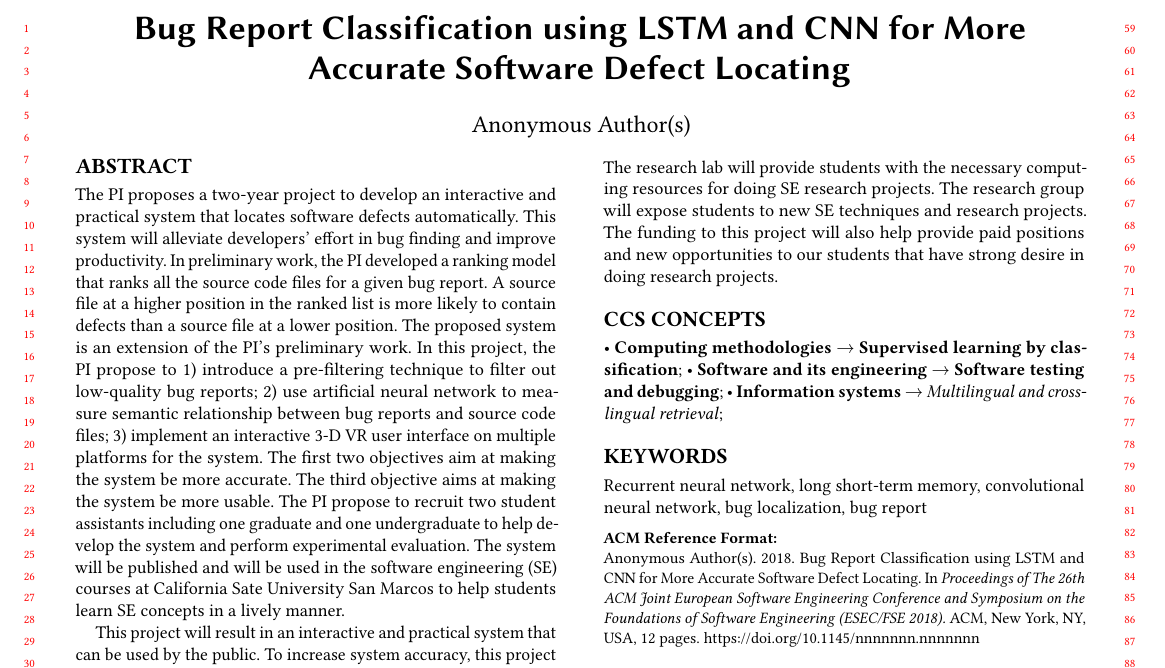
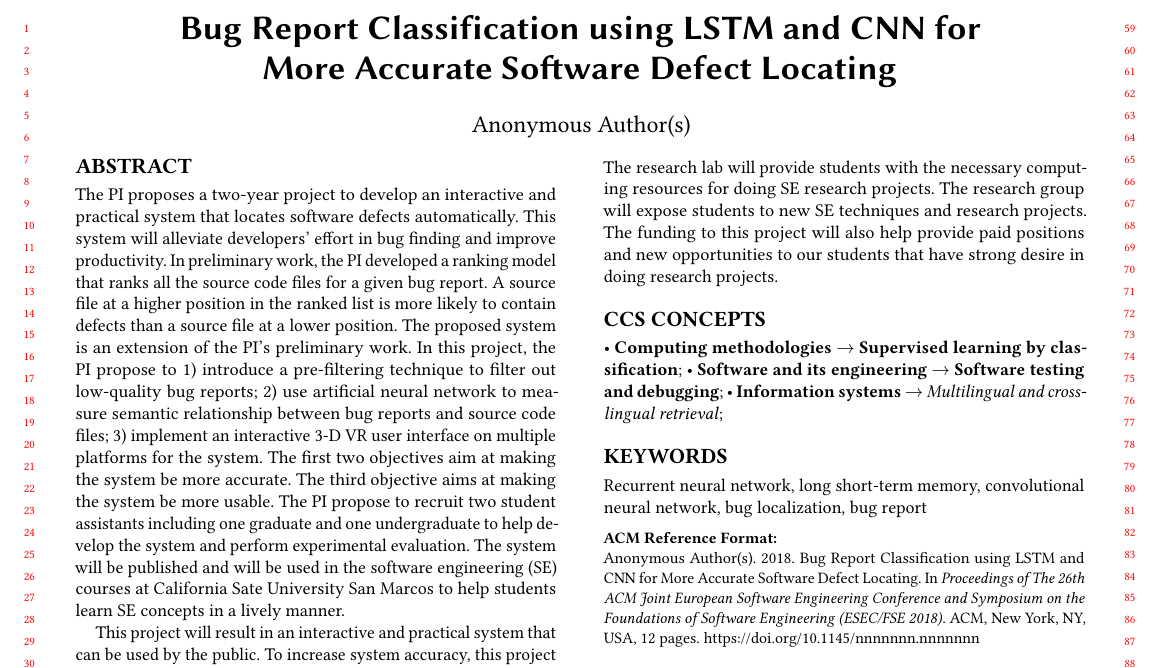
Before and after one commit to xye-csusm/FSE2018, a LaTeX paper (main.tex, which reads acmart.cls): part of page 1 of 12, cut so that both start at the same text. Compiled offline with pdfLaTeX.

Commit message:
split the title

```diff
--- a/acmart.cls
+++ b/acmart.cls
@@ -2229,15 +2229,12 @@ Computing Machinery]
     \@acmNumber, Article \@acmArticle.  Publication date: \@acmPubDate.}%
   \else % Proceedings
     \fancyfoot[C]{\if@ACM@printfolios\footnotesize\thepage\fi}%
-    %\fancyhead[LO]{\ACM@linecountL\@headfootfont\shorttitle}%
-    \fancyhead[LO]{\ACM@linecountL\@headfootfont\acmConference@shortname,
-      \acmConference@date, \acmConference@venue}%
+    \fancyhead[LO]{\ACM@linecountL\@headfootfont\shorttitle}%
     \fancyhead[RE]{\@headfootfont\@shortauthors\ACM@linecountR}%
     \fancyhead[LE]{\ACM@linecountL\@headfootfont\acmConference@shortname,
       \acmConference@date, \acmConference@venue}%
-    %\fancyhead[RO]{\@headfootfont\acmConference@shortname,
-      %\acmConference@date, \acmConference@venue\ACM@linecountR}%
-    \fancyhead[RO]{\@headfootfont\@shortauthors\ACM@linecountR}%
+    \fancyhead[RO]{\@headfootfont\acmConference@shortname,
+      \acmConference@date, \acmConference@venue\ACM@linecountR}%
   \fi
   \if@ACM@sigchiamode
      \fancyheadoffset[L]{\dimexpr(\marginparsep+\marginparwidth)}%
```
Also changed, not shown: main.tex (+1 -1 lines), main.pdf, 1 other file.
